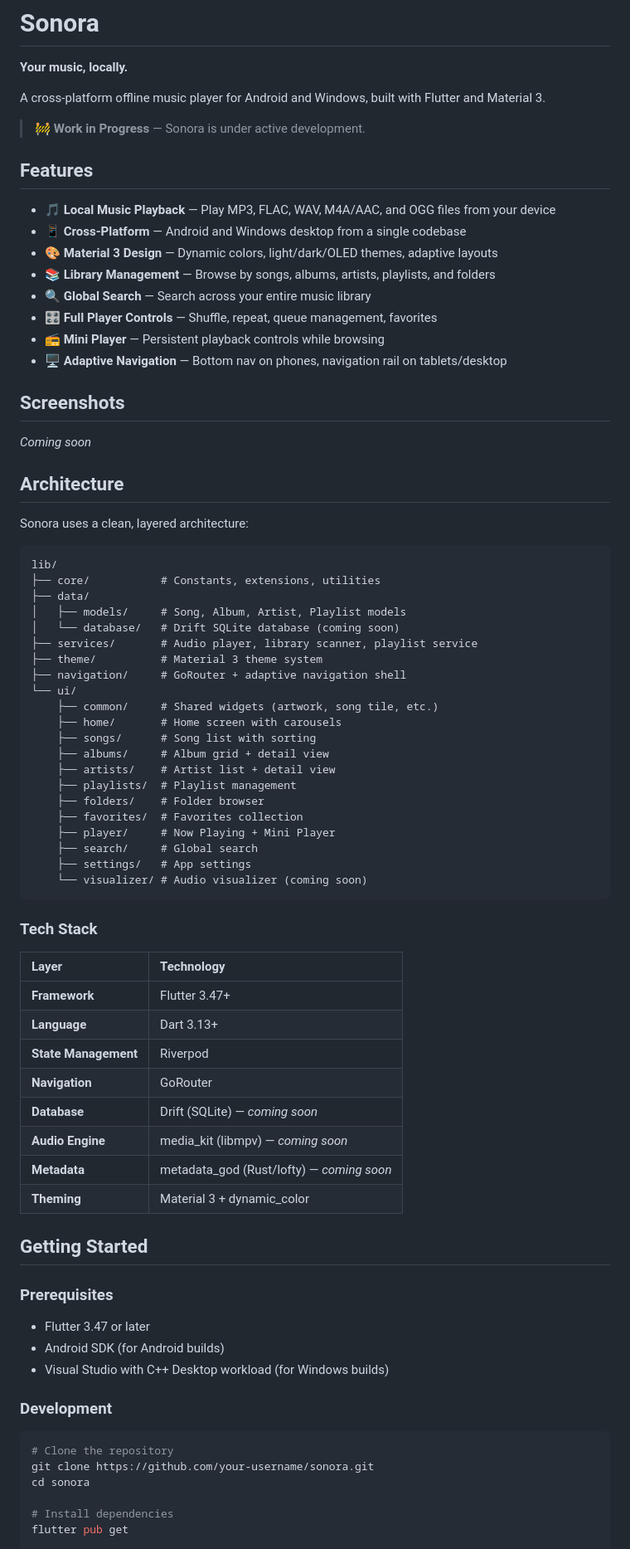
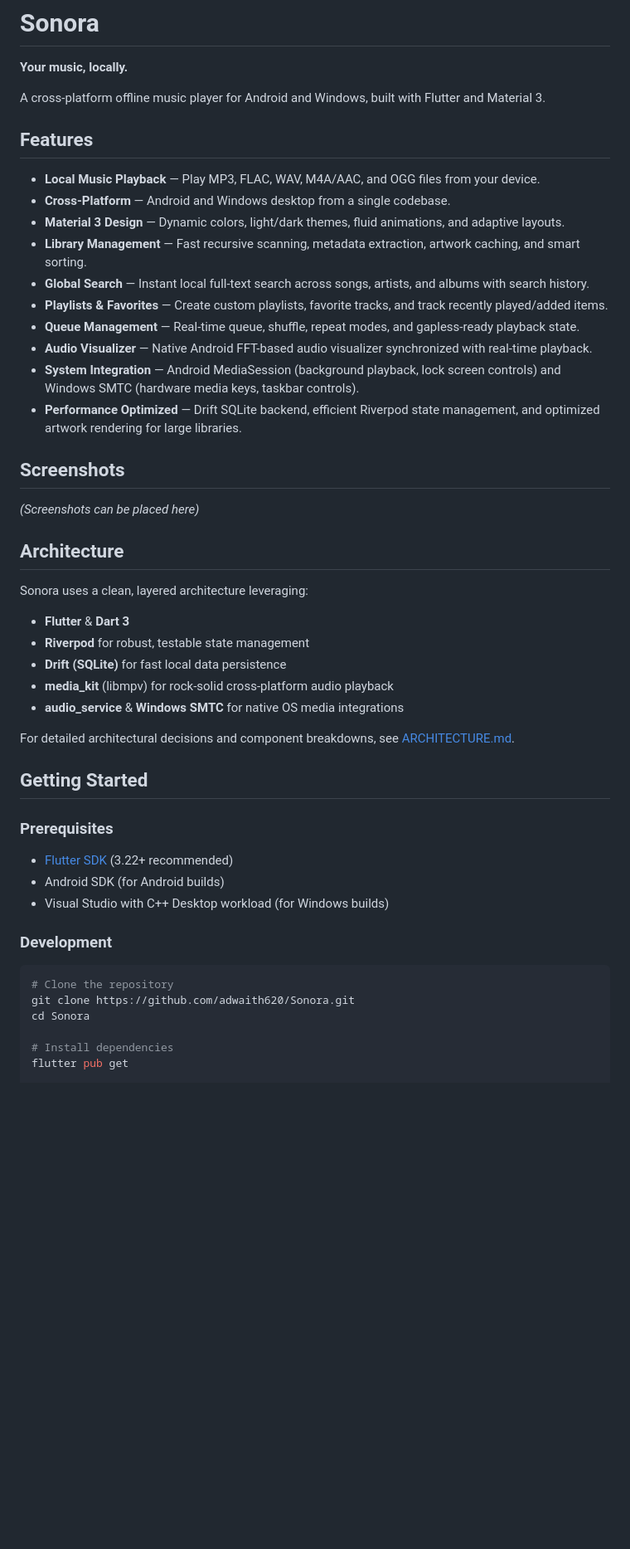
Before and after one commit to adwaith620/Sonora, a Markdown page: README.md, the part around one of its changes. Shown at 83% size. Drawn GitHub-style; blank space fills up the shorter version.

Commit message:
docs: finalize phase 15 documentation and architecture

````diff
--- a/README.md
+++ b/README.md
@@ -4,69 +4,39 @@
 
 A cross-platform offline music player for Android and Windows, built with Flutter and Material 3.
 
-> 🚧 **Work in Progress** — Sonora is under active development.
-
 ## Features
 
-- 🎵 **Local Music Playback** — Play MP3, FLAC, WAV, M4A/AAC, and OGG files from your device
-- 📱 **Cross-Platform** — Android and Windows desktop from a single codebase
-- 🎨 **Material 3 Design** — Dynamic colors, light/dark/OLED themes, adaptive layouts
-- 📚 **Library Management** — Browse by songs, albums, artists, playlists, and folders
-- 🔍 **Global Search** — Search across your entire music library
-- 🎛️ **Full Player Controls** — Shuffle, repeat, queue management, favorites
-- 📻 **Mini Player** — Persistent playback controls while browsing
-- 🖥️ **Adaptive Navigation** — Bottom nav on phones, navigation rail on tablets/desktop
+- **Local Music Playback** — Play MP3, FLAC, WAV, M4A/AAC, and OGG files from your device.
+- **Cross-Platform** — Android and Windows desktop from a single codebase.
+- **Material 3 Design** — Dynamic colors, light/dark themes, fluid animations, and adaptive layouts.
+- **Library Management** — Fast recursive scanning, metadata extraction, artwork caching, and smart sorting.
+- **Global Search** — Instant local full-text search across songs, artists, and albums with search history.
+- **Playlists & Favorites** — Create custom playlists, favorite tracks, and track recently played/added items.
+- **Queue Management** — Real-time queue, shuffle, repeat modes, and gapless-ready playback state.
+- **Audio Visualizer** — Native Android FFT-based audio visualizer synchronized with real-time playback.
+- **System Integration** — Android MediaSession (background playback, lock screen controls) and Windows SMTC (hardware media keys, taskbar controls).
+- **Performance Optimized** — Drift SQLite backend, efficient Riverpod state management, and optimized artwork rendering for large libraries.
 
 ## Screenshots
 
-*Coming soon*
+*(Screenshots can be placed here)*
 
 ## Architecture
 
-Sonora uses a clean, layered architecture:
+Sonora uses a clean, layered architecture leveraging:
+- **Flutter** & **Dart 3**
+- **Riverpod** for robust, testable state management
+- **Drift (SQLite)** for fast local data persistence
+- **media_kit** (libmpv) for rock-solid cross-platform audio playback
+- **audio_service** & **Windows SMTC** for native OS media integrations
 
-```
-lib/
-├── core/           # Constants, extensions, utilities
-├── data/
-│   ├── models/     # Song, Album, Artist, Playlist models
-│   └── database/   # Drift SQLite database (coming soon)
-├── services/       # Audio player, library scanner, playlist service
-├── theme/          # Material 3 theme system
-├── navigation/     # GoRouter + adaptive navigation shell
-└── ui/
-    ├── common/     # Shared widgets (artwork, song tile, etc.)
-    ├── home/       # Home screen with carousels
-    ├── songs/      # Song list with sorting
-    ├── albums/     # Album grid + detail view
-    ├── artists/    # Artist list + detail view
-    ├── playlists/  # Playlist management
-    ├── folders/    # Folder browser
-    ├── favorites/  # Favorites collection
-    ├── player/     # Now Playing + Mini Player
-    ├── search/     # Global search
-    ├── settings/   # App settings
-    └── visualizer/ # Audio visualizer (coming soon)
-```
-
-### Tech Stack
-
-| Layer | Technology |
-|:---|:---|
-| **Framework** | Flutter 3.47+ |
-| **Language** | Dart 3.13+ |
-| **State Management** | Riverpod |
-| **Navigation** | GoRouter |
-| **Database** | Drift (SQLite) — *coming soon* |
-| **Audio Engine** | media_kit (libmpv) — *coming soon* |
-| **Metadata** | metadata_god (Rust/lofty) — *coming soon* |
-| **Theming** | Material 3 + dynamic_color |
+For detailed architectural decisions and component breakdowns, see [ARCHITECTURE.md](ARCHITECTURE.md).
 
 ## Getting Started
 
 ### Prerequisites
 
-- Flutter 3.47 or later
+- [Flutter SDK](https://flutter.dev/docs/get-started/install) (3.22+ recommended)
 - Android SDK (for Android builds)
 - Visual Studio with C++ Desktop workload (for Windows builds)
 
@@ -74,8 +44,8 @@ lib/
 
 ```bash
 # Clone the repository
-git clone https://github.com/your-username/sonora.git
-cd sonora
+git clone https://github.com/adwaith620/Sonora.git
+cd Sonora
 
 # Install dependencies
 flutter pub get
````
Also changed, not shown: other parts of README.md (+27 -27 lines), ARCHITECTURE.md (+38 -39 lines).
